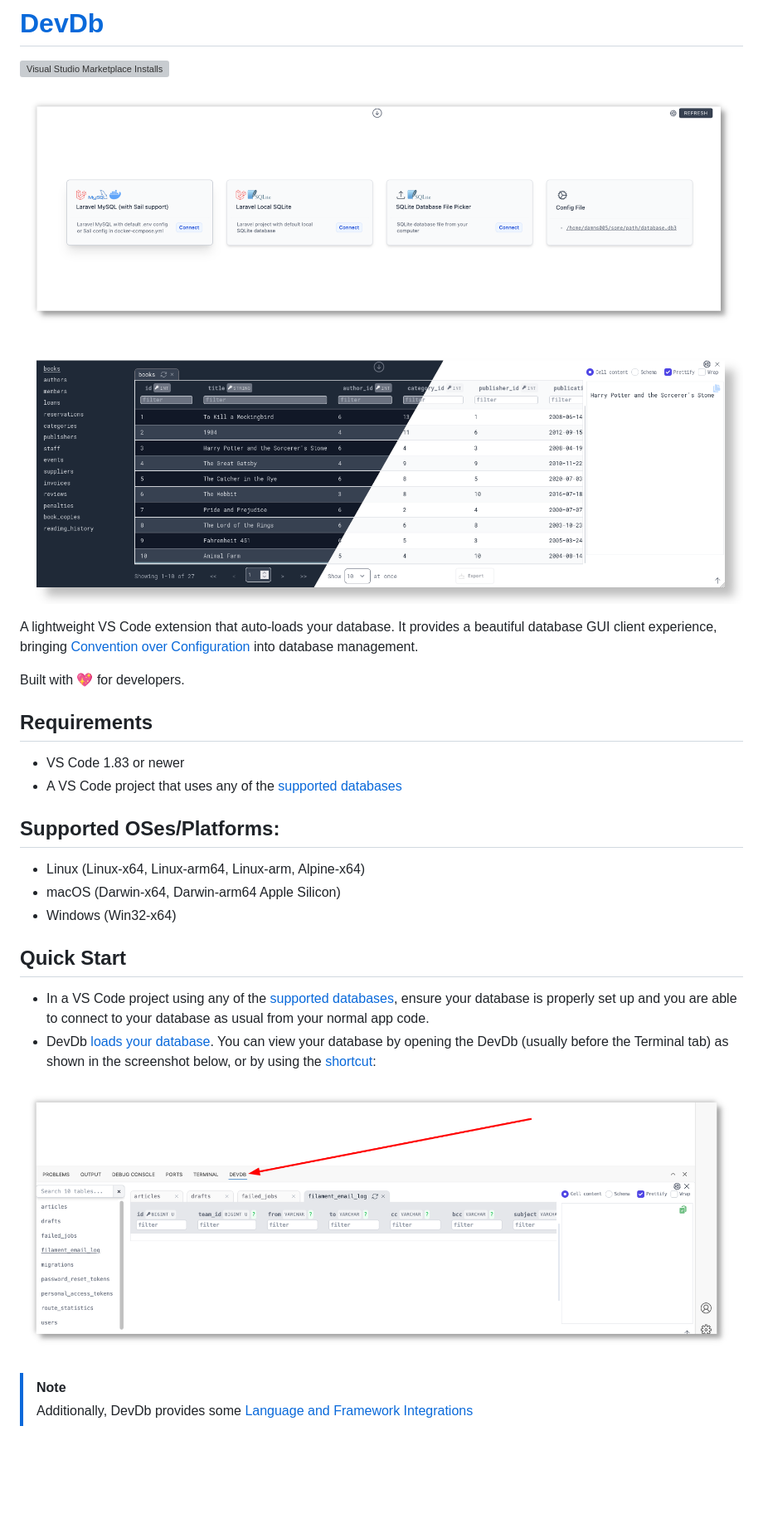
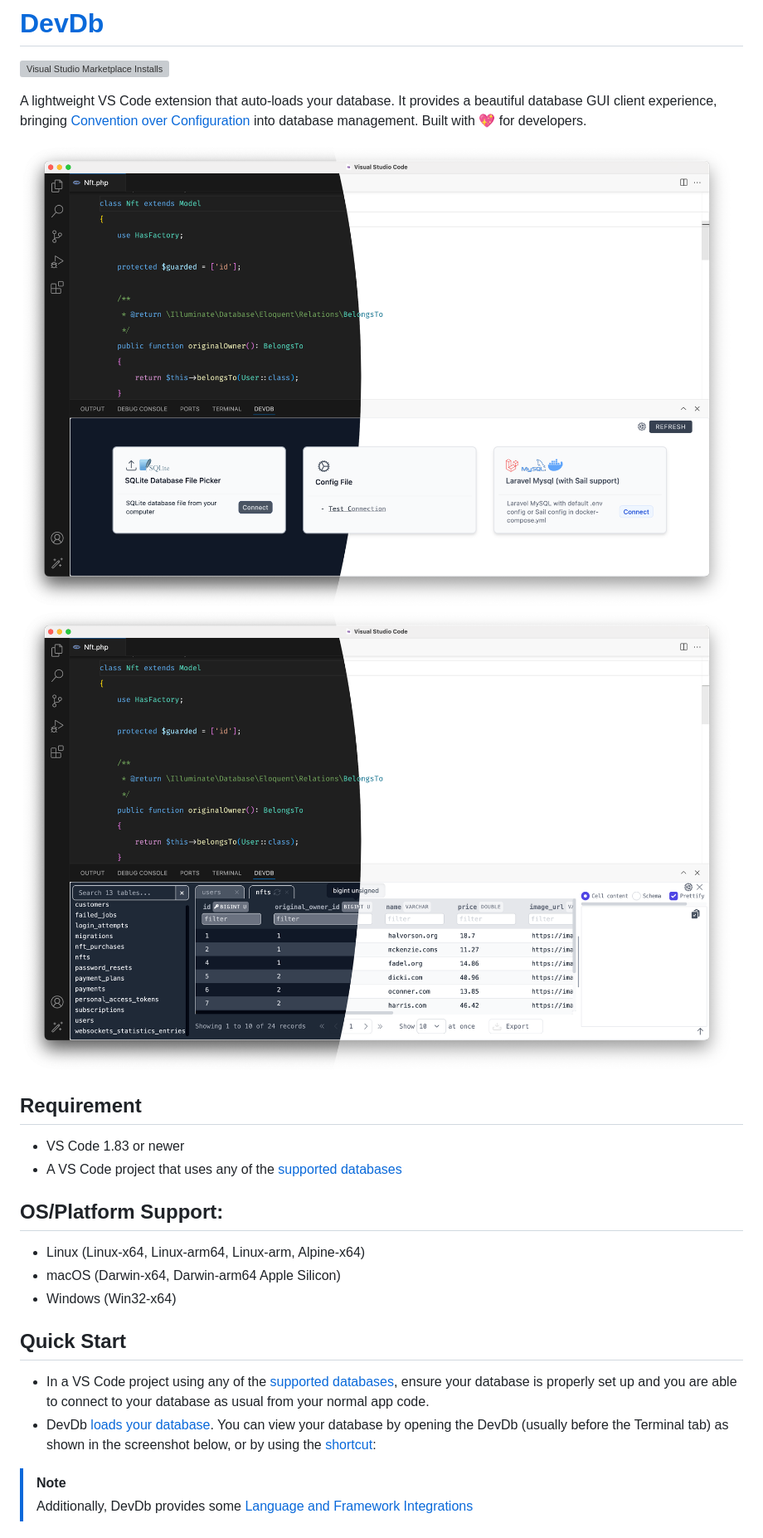
Before and after one commit to damms005/devdb-vscode, a Markdown page: README.md, the part around the change printed below. Shown: that part at 83% size. Drawn GitHub-style; blank space fills up the shorter version; grey boxes are pictures that could not be loaded.

Commit message:
Fix typo in README.md and update screenshots

```diff
--- a/README.md
+++ b/README.md
@@ -2,20 +2,18 @@
 
 [![Visual Studio Marketplace Installs](https://img.shields.io/visual-studio-marketplace/i/damms005.devdb)](https://marketplace.visualstudio.com/items?itemName=damms005.devdb)
 
-![image](resources/screenshots/devdb.png)
-
-![image](resources/screenshots/light-dark-mode.png)
-
 A lightweight VS Code extension that auto-loads your database. It provides a beautiful database GUI client experience, bringing [Convention over Configuration](https://en.wikipedia.org/wiki/Convention_over_configuration) into database management.
-
 Built with 💖 for developers.
 
-## Requirements
+![image](resources/screenshots/new/providers-light-dark.png)
+![image](resources/screenshots/new/main-light-dark.png)
+
+## Requirement
 
 - VS Code 1.83 or newer
 - A VS Code project that uses any of the [supported databases](#supported-databases)
 
-## Supported OSes/Platforms:
+## OS/Platform Support:
 - Linux (Linux-x64, Linux-arm64, Linux-arm, Alpine-x64)
 - macOS (Darwin-x64, Darwin-arm64 Apple Silicon)
 - Windows (Win32-x64)
@@ -24,9 +22,6 @@ Built with 💖 for developers.
 
 - In a VS Code project using any of the [supported databases](#supported-databases), ensure your database is properly set up and you are able to connect to your database as usual from your normal app code.
 - DevDb [loads your database](#loading-databases). You can view your database by opening the DevDb (usually before the Terminal tab) as shown in the screenshot below, or by using the [shortcut](#keybinding):
-
-![image](resources/screenshots/sample-view-location-plain.png)
-
 
 > [!NOTE]
 > Additionally, DevDb provides some [Language and Framework Integrations](#language-and-framework-integrations)
```
Also changed, not shown: other parts of README.md (+3 -6 lines).
